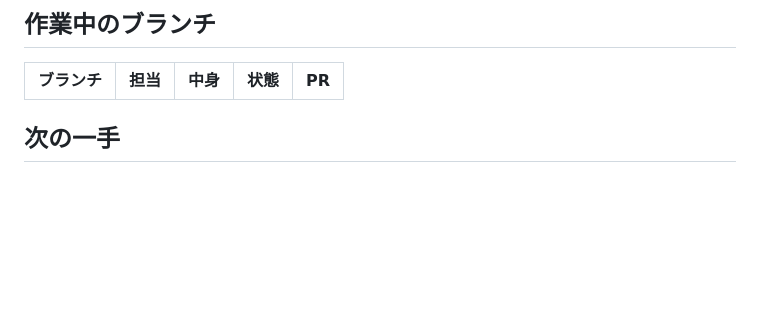
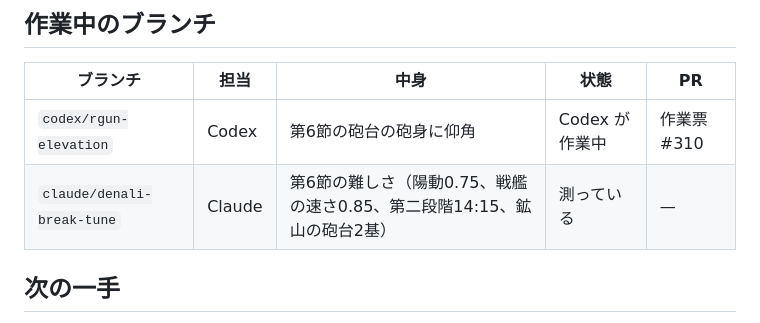
Before and after one commit to beikutopoteto/War-of-space, a Markdown page: docs/PROJECT_STATUS.md, the part around the change. Rendered like a GitHub page; blank space fills up the shorter version.

Commit message:
作業中: 第6節の砲台の仰角（作業票 #310）を PROJECT_STATUS に
Co-Authored-By: Claude Opus 5.5 <noreply@anthropic.com>

```diff
--- a/docs/PROJECT_STATUS.md
+++ b/docs/PROJECT_STATUS.md
@@ -10,6 +10,8 @@ Claude と Codex が作業を受け渡すための短いメモ。詳しい「現
 
 | ブランチ | 担当 | 中身 | 状態 | PR |
 |---|---|---|---|---|
+| `codex/rgun-elevation` | Codex | 第6節の砲台の砲身に仰角 | Codex が作業中 | 作業票 #310 |
+| `claude/denali-break-tune` | Claude | 第6節の難しさ（陽動0.75、戦艦の速さ0.85、第二段階14:15、鉱山の砲台2基） | 測っている | — |
 
 ## 次の一手
 1. 第一章の通しの確かめ（作業票 #308、2026-11-05）は済んだ: オートで勝った回の長さ（1倍速）は第1節 3.4分・第2節 4.5分・第3節 6.5分・第4節 5.0分・第5節 10.6分・第6節 4.4分、合計 約35分（演習 2.1分）。例外・止まり・NaN はなし。気になる点（ユーザーに聞く）: 第6節のオートが 4.4分で勝ち、前の測り（6回で1勝、7.8分。目安は勝ち8〜10分）より短く易しい。第5節のオートは2回で1勝1敗。測った回数は第3〜6節が各1回だけ（道具の不具合で最初の3回が無効）。
```
